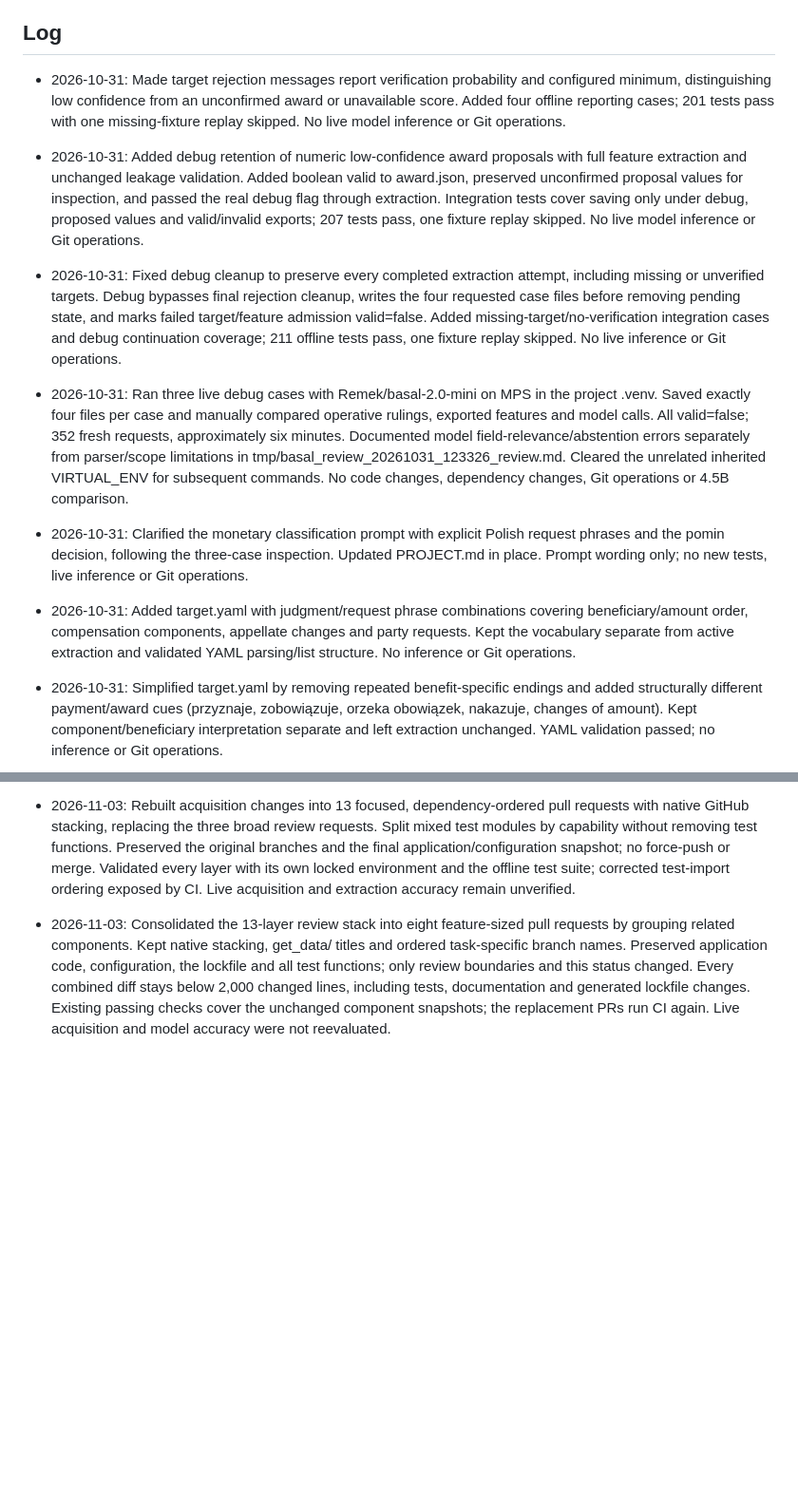
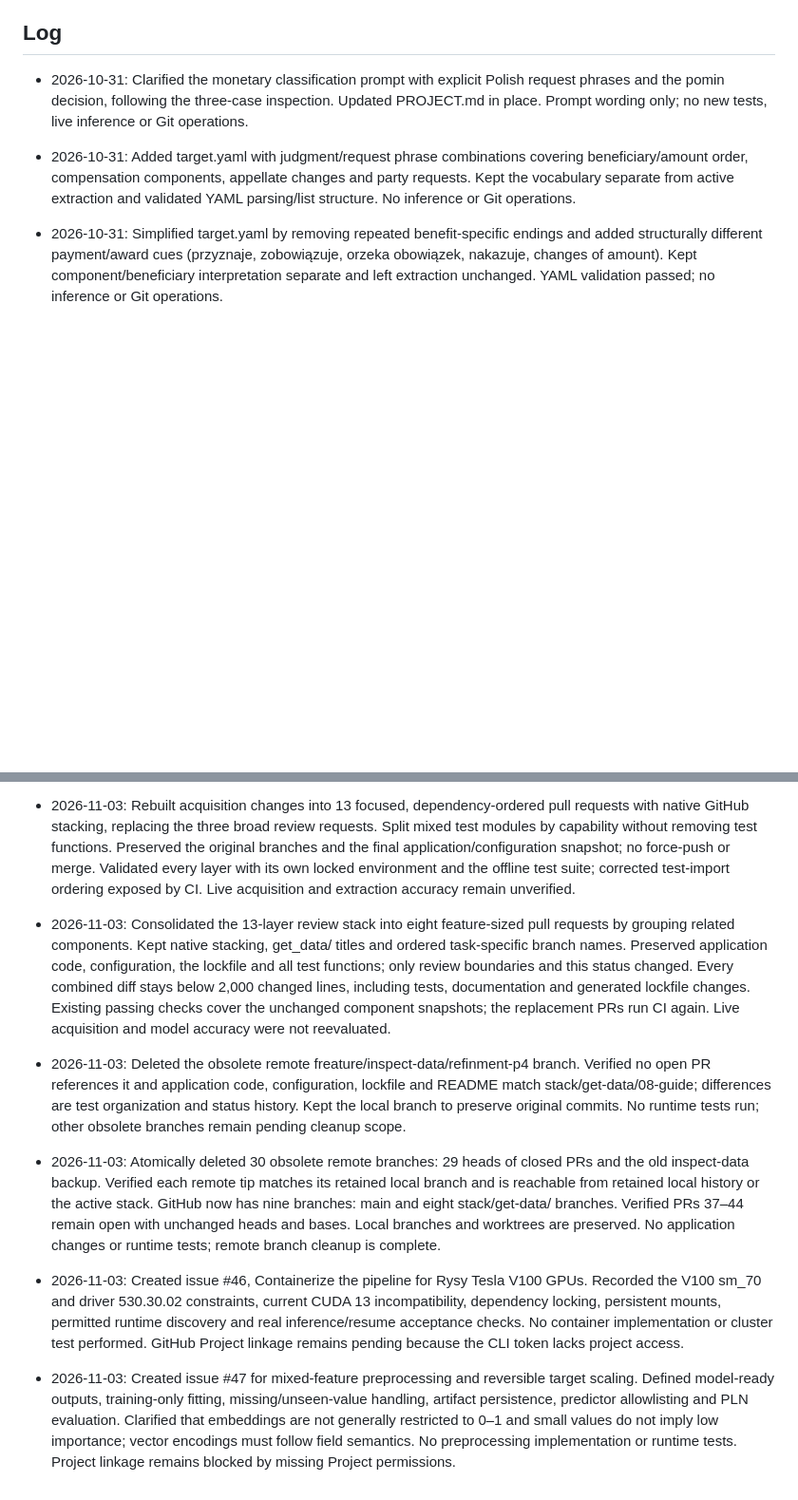
Before and after one commit to kalmary/saos-compensation, a Markdown page: STATUS.md, 2 parts joined by grey strips. Shown at 95% size. Rendered like a GitHub page; blank space fills up the shorter version.

```diff
--- a/STATUS.md
+++ b/STATUS.md
@@ -16,14 +22,6 @@ The acquisition implementation is organized into eight feature-sized pull reques
 - Compare a fixed Polish model against the labeled feature sample before selecting it.
 
 ## Log
-
-- 2026-10-31: Made target rejection messages report verification probability and configured minimum, distinguishing low confidence from an unconfirmed award or unavailable score. Added four offline reporting cases; 201 tests pass with one missing-fixture replay skipped. No live model inference or Git operations.
-
-- 2026-10-31: Added debug retention of numeric low-confidence award proposals with full feature extraction and unchanged leakage validation. Added boolean valid to award.json, preserved unconfirmed proposal values for inspection, and passed the real debug flag through extraction. Integration tests cover saving only under debug, proposed values and valid/invalid exports; 207 tests pass, one fixture replay skipped. No live model inference or Git operations.
-
-- 2026-10-31: Fixed debug cleanup to preserve every completed extraction attempt, including missing or unverified targets. Debug bypasses final rejection cleanup, writes the four requested case files before removing pending state, and marks failed target/feature admission valid=false. Added missing-target/no-verification integration cases and debug continuation coverage; 211 offline tests pass, one fixture replay skipped. No live inference or Git operations.
-
-- 2026-10-31: Ran three live debug cases with Remek/basal-2.0-mini on MPS in the project .venv. Saved exactly four files per case and manually compared operative rulings, exported features and model calls. All valid=false; 352 fresh requests, approximately six minutes. Documented model field-relevance/abstention errors separately from parser/scope limitations in tmp/basal_review_20261031_123326_review.md. Cleared the unrelated inherited VIRTUAL_ENV for subsequent commands. No code changes, dependency changes, Git operations or 4.5B comparison.
 
 - 2026-10-31: Clarified the monetary classification prompt with explicit Polish request phrases and the pomin decision, following the three-case inspection. Updated PROJECT.md in place. Prompt wording only; no new tests, live inference or Git operations.
 
@@ -116,3 +114,11 @@ The acquisition implementation is organized into eight feature-sized pull reques
 - 2026-11-03: Rebuilt acquisition changes into 13 focused, dependency-ordered pull requests with native GitHub stacking, replacing the three broad review requests. Split mixed test modules by capability without removing test functions. Preserved the original branches and the final application/configuration snapshot; no force-push or merge. Validated every layer with its own locked environment and the offline test suite; corrected test-import ordering exposed by CI. Live acquisition and extraction accuracy remain unverified.
 
 - 2026-11-03: Consolidated the 13-layer review stack into eight feature-sized pull requests by grouping related components. Kept native stacking, get_data/ titles and ordered task-specific branch names. Preserved application code, configuration, the lockfile and all test functions; only review boundaries and this status changed. Every combined diff stays below 2,000 changed lines, including tests, documentation and generated lockfile changes. Existing passing checks cover the unchanged component snapshots; the replacement PRs run CI again. Live acquisition and model accuracy were not reevaluated.
+
+- 2026-11-03: Deleted the obsolete remote freature/inspect-data/refinment-p4 branch. Verified no open PR references it and application code, configuration, lockfile and README match stack/get-data/08-guide; differences are test organization and status history. Kept the local branch to preserve original commits. No runtime tests run; other obsolete branches remain pending cleanup scope.
+
+- 2026-11-03: Atomically deleted 30 obsolete remote branches: 29 heads of closed PRs and the old inspect-data backup. Verified each remote tip matches its retained local branch and is reachable from retained local history or the active stack. GitHub now has nine branches: main and eight stack/get-data/ branches. Verified PRs 37–44 remain open with unchanged heads and bases. Local branches and worktrees are preserved. No application changes or runtime tests; remote branch cleanup is complete.
+
+- 2026-11-03: Created issue #46, Containerize the pipeline for Rysy Tesla V100 GPUs. Recorded the V100 sm_70 and driver 530.30.02 constraints, current CUDA 13 incompatibility, dependency locking, persistent mounts, permitted runtime discovery and real inference/resume acceptance checks. No container implementation or cluster test performed. GitHub Project linkage remains pending because the CLI token lacks project access.
+
+- 2026-11-03: Created issue #47 for mixed-feature preprocessing and reversible target scaling. Defined model-ready outputs, training-only fitting, missing/unseen-value handling, artifact persistence, predictor allowlisting and PLN evaluation. Clarified that embeddings are not generally restricted to 0–1 and small values do not imply low importance; vector encodings must follow field semantics. No preprocessing implementation or runtime tests. Project linkage remains blocked by missing Project permissions.
```
Also changed, not shown: other parts of STATUS.md (+6 -0 lines), README.md (+1 -2 lines).
